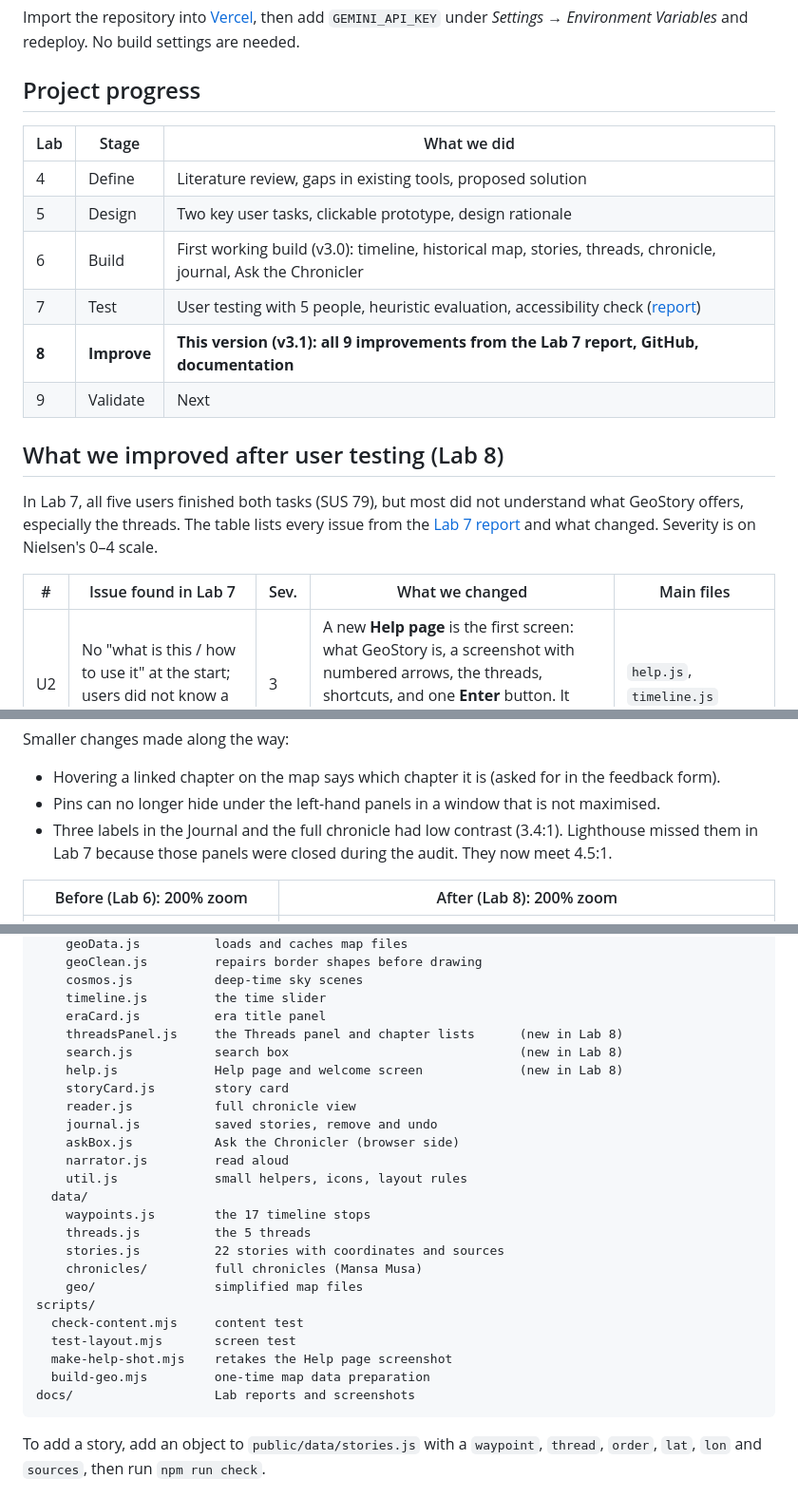
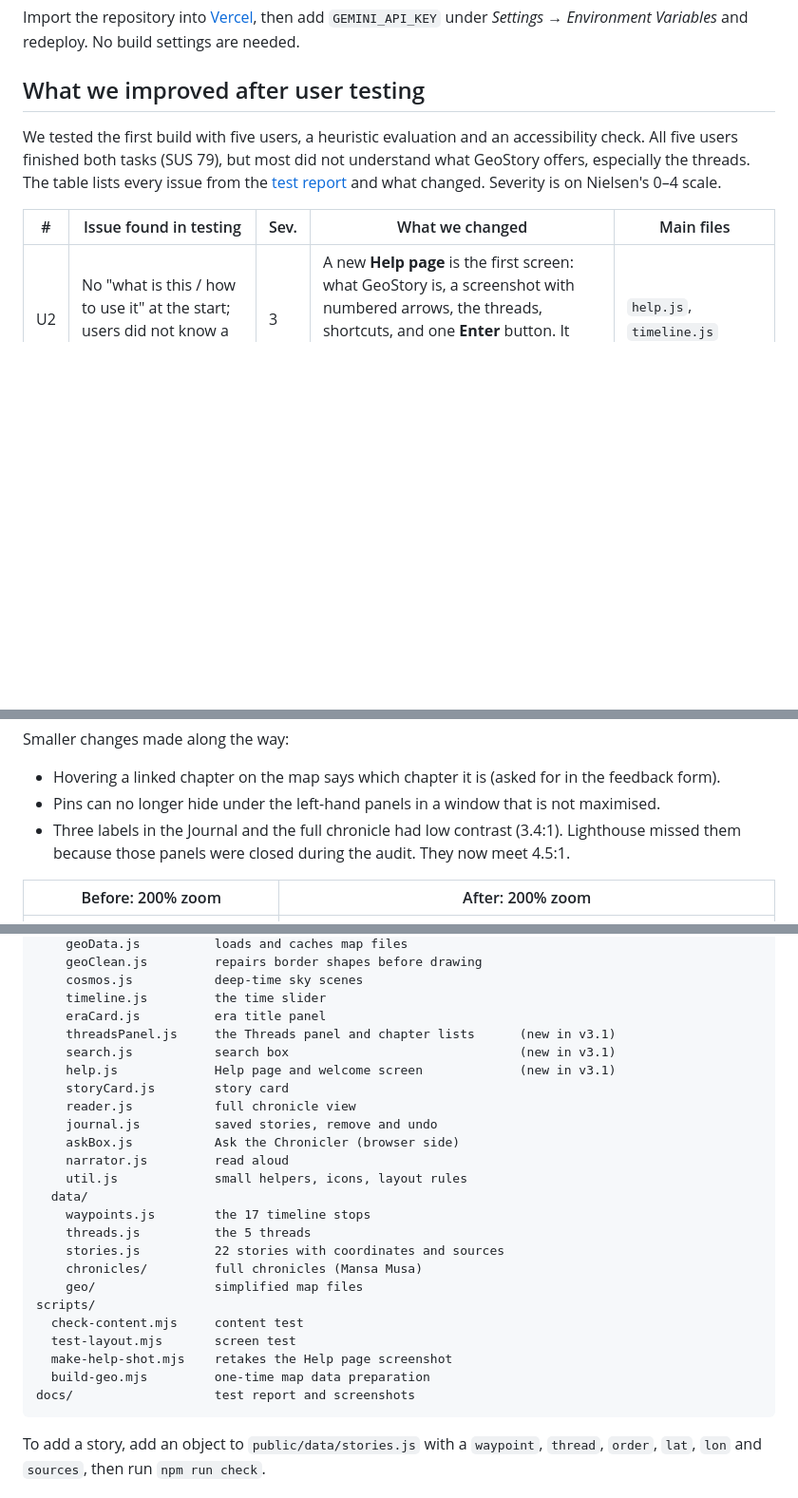
Before and after one commit to nikhil280607-oss/GEOSTORY, a Markdown page: README.md, 3 parts joined by grey strips. Shown at 95% size. GitHub-like rendering; blank space fills up the shorter version.

Commit message:
Simplify README

````diff
--- a/README.md
+++ b/README.md
@@ -130,22 +129,11 @@ Then open **http://localhost:5173** in your browser. Press `Ctrl + C` in the ter
 
 Import the repository into [Vercel](https://vercel.com), then add `GEMINI_API_KEY` under *Settings → Environment Variables* and redeploy. No build settings are needed.
 
-## Project progress
+## What we improved after user testing
 
-| Lab | Stage | What we did |
-|---|---|---|
-| 4 | Define | Literature review, gaps in existing tools, proposed solution |
-| 5 | Design | Two key user tasks, clickable prototype, design rationale |
-| 6 | Build | First working build (v3.0): timeline, historical map, stories, threads, chronicle, journal, Ask the Chronicler |
-| 7 | Test | User testing with 5 people, heuristic evaluation, accessibility check ([report](docs/Lab7_Usability_Test_Report.pdf)) |
-| **8** | **Improve** | **This version (v3.1): all 9 improvements from the Lab 7 report, GitHub, documentation** |
-| 9 | Validate | Next |
+We tested the first build with five users, a heuristic evaluation and an accessibility check. All five users finished both tasks (SUS 79), but most did not understand what GeoStory offers, especially the threads. The table lists every issue from the [test report](docs/Lab7_Usability_Test_Report.pdf) and what changed. Severity is on Nielsen's 0–4 scale.
 
-## What we improved after user testing (Lab 8)
-
-In Lab 7, all five users finished both tasks (SUS 79), but most did not understand what GeoStory offers, especially the threads. The table lists every issue from the [Lab 7 report](docs/Lab7_Usability_Test_Report.pdf) and what changed. Severity is on Nielsen's 0–4 scale.
-
-| # | Issue found in Lab 7 | Sev. | What we changed | Main files |
+| # | Issue found in testing | Sev. | What we changed | Main files |
 |---|---|---|---|---|
 | U2 | No "what is this / how to use it" at the start; users did not know a year can be clicked | 3 | A new **Help page** is the first screen: what GeoStory is, a screenshot with numbered arrows, the threads, shortcuts, and one **Enter** button. It reopens from **Help** at the top. A one-time hint points at the timeline. | `help.js`, `timeline.js` |
 | U1 | Users did not understand the five threads | 3 | The **Threads panel** shows the number of chapters in each thread. Hover or click a thread to list its chapters with dates, and click one to go there. The chapter you are reading is marked "You are here". | `threadsPanel.js` |
@@ -164,9 +152,9 @@ Smaller changes made along the way:
 
 - Hovering a linked chapter on the map says which chapter it is (asked for in the feedback form).
 - Pins can no longer hide under the left-hand panels in a window that is not maximised.
-- Three labels in the Journal and the full chronicle had low contrast (3.4:1). Lighthouse missed them in Lab 7 because those panels were closed during the audit. They now meet 4.5:1.
+- Three labels in the Journal and the full chronicle had low contrast (3.4:1). Lighthouse missed them because those panels were closed during the audit. They now meet 4.5:1.
 
-| Before (Lab 6): 200% zoom | After (Lab 8): 200% zoom |
+| Before: 200% zoom | After: 200% zoom |
 |---|---|
 | Threads panel gone, era card over the map, labels overlapping | ![GeoStory at 200% zoom](docs/screenshots/zoom-200.jpg) |
 
@@ -195,9 +183,9 @@ public/
     cosmos.js           deep-time sky scenes
     timeline.js         the time slider
     eraCard.js          era title panel
-    threadsPanel.js     the Threads panel and chapter lists      (new in Lab 8)
-    search.js           search box                               (new in Lab 8)
-    help.js             Help page and welcome screen             (new in Lab 8)
+    threadsPanel.js     the Threads panel and chapter lists      (new in v3.1)
+    search.js           search box                               (new in v3.1)
+    help.js             Help page and welcome screen             (new in v3.1)
     storyCard.js        story card
     reader.js           full chronicle view
     journal.js          saved stories, remove and undo
@@ -215,7 +203,7 @@ scripts/
   test-layout.mjs       screen test
   make-help-shot.mjs    retakes the Help page screenshot
   build-geo.mjs         one-time map data preparation
-docs/                   Lab reports and screenshots
+docs/                   test report and screenshots
 ```
 
 To add a story, add an object to `public/data/stories.js` with a `waypoint`, `thread`, `order`, `lat`, `lon` and `sources`, then run `npm run check`.
````
Also changed, not shown: other parts of README.md (+4 -5 lines).
